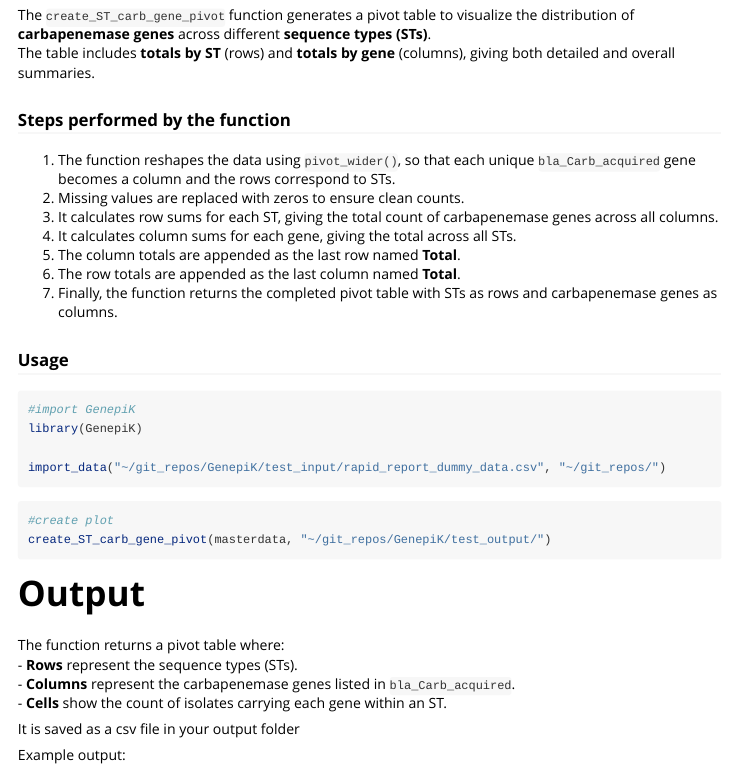
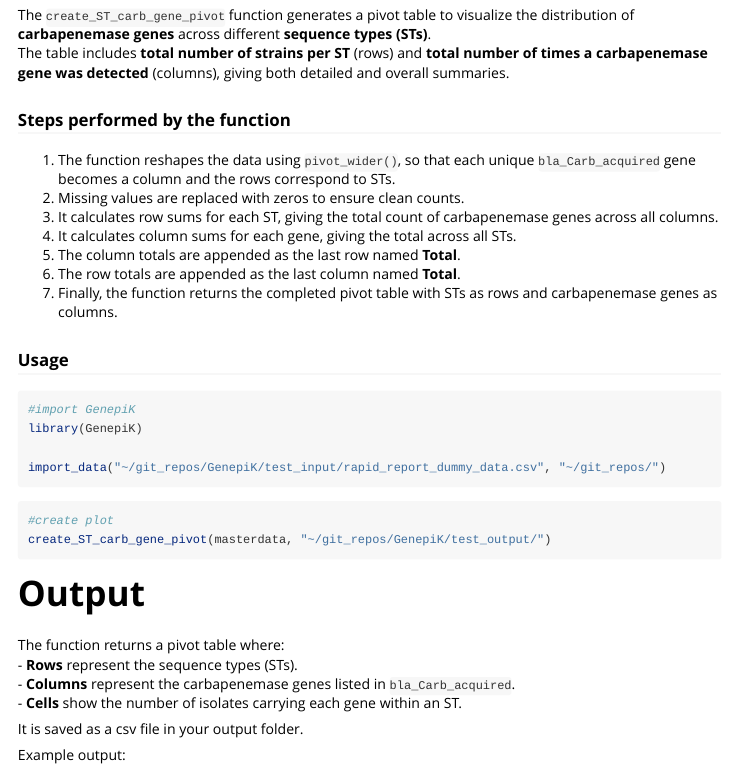
Before and after one commit to cgps-group/GenepiK, an R Markdown document (vignettes/ST_cab_pivot.Rmd): the page in a window 1100 px wide, from 130 px down. The pictures show the output file vignettes/ST_cab_pivot.html that the author committed with the source, opened offline.

Commit message:
changed ST_cab vignette

````diff
--- a/vignettes/ST_cab_pivot.Rmd
+++ b/vignettes/ST_cab_pivot.Rmd
@@ -10,22 +10,24 @@ vignette: >
 ```{r setup, include=FALSE}
 knitr::opts_chunk$set(echo = TRUE, collapse = TRUE, comment = "#>")
 ```
+
 # Introduction
-The `create_ST_carb_gene_pivot` function generates a pivot table to visualize the distribution of **carbapenemase genes** across different **sequence types (STs)**.
-The table includes **totals by ST** (rows) and **totals by gene** (columns), giving both detailed and overall summaries.
 
+The `create_ST_carb_gene_pivot` function generates a pivot table to visualize the distribution of **carbapenemase genes** across different **sequence types (STs)**.\
+The table includes **total number of strains per ST** (rows) and **total number of times a carbapenemase gene was detected** (columns), giving both detailed and overall summaries.
 
 ### Steps performed by the function
 
-1. The function reshapes the data using `pivot_wider()`, so that each unique `bla_Carb_acquired` gene becomes a column and the rows correspond to STs.
-2. Missing values are replaced with zeros to ensure clean counts.
-3. It calculates row sums for each ST, giving the total count of carbapenemase genes across all columns.
-4. It calculates column sums for each gene, giving the total across all STs.
-5. The column totals are appended as the last row named **Total**.
-6. The row totals are appended as the last column named **Total**.
-7. Finally, the function returns the completed pivot table with STs as rows and carbapenemase genes as columns.
+1.  The function reshapes the data using `pivot_wider()`, so that each unique `bla_Carb_acquired` gene becomes a column and the rows correspond to STs.\
+2.  Missing values are replaced with zeros to ensure clean counts.\
+3.  It calculates row sums for each ST, giving the total count of carbapenemase genes across all columns.\
+4.  It calculates column sums for each gene, giving the total across all STs.\
+5.  The column totals are appended as the last row named **Total**.\
+6.  The row totals are appended as the last column named **Total**.\
+7.  Finally, the function returns the completed pivot table with STs as rows and carbapenemase genes as columns.
 
 ### Usage
+
 ```{r eval=FALSE, echo=TRUE, message=FALSE}
 #import GenepiK
 library(GenepiK)
@@ -39,14 +41,16 @@ create_ST_carb_gene_pivot(masterdata, "~/git_repos/GenepiK/test_output/")
 ```
 
 # Output
-The function returns a pivot table where:
-- **Rows** represent the sequence types (STs).
-- **Columns** represent the carbapenemase genes listed in `bla_Carb_acquired`.
-- **Cells** show the count of isolates carrying each gene within an ST.
 
-It is saved as a csv file in your output folder
+The function returns a pivot table where:\
+- **Rows** represent the sequence types (STs).\
+- **Columns** represent the carbapenemase genes listed in `bla_Carb_acquired`.\
+- **Cells** show the number of isolates carrying each gene within an ST.
+
+It is saved as a csv file in your output folder.
 
 Example output:
+
 ```{csv}
 "ST","-","KPC-2","KPC-3","OXA-48","Total"
 "ST101",5,2,0,0,7
````
Also changed, not shown: vignettes/ST_cab_pivot.html, 1 other file.
